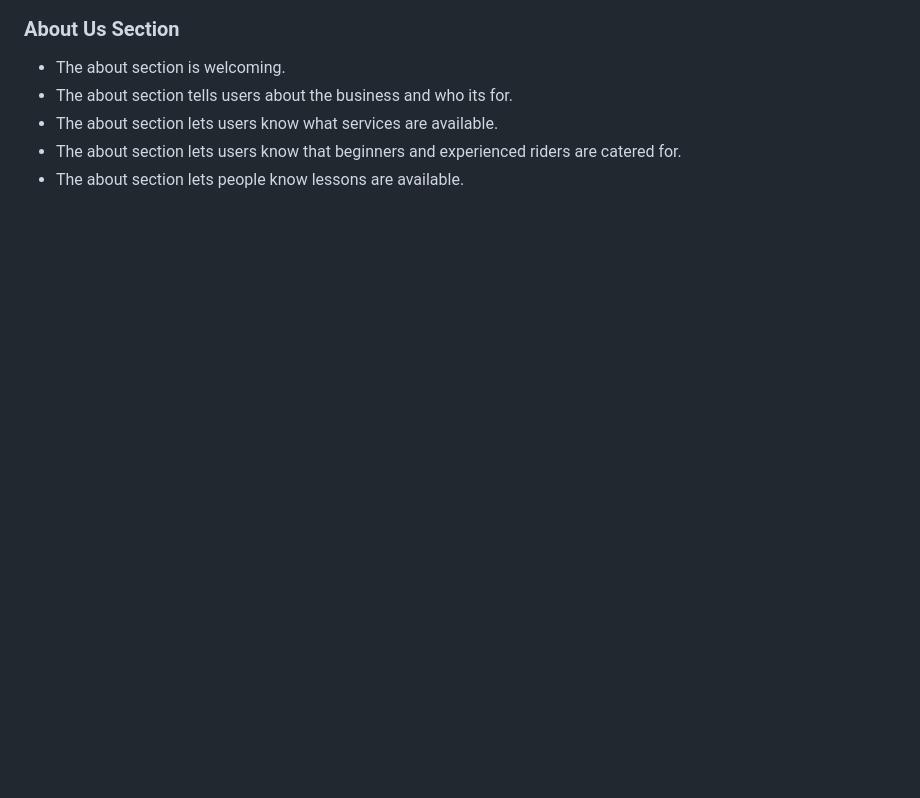
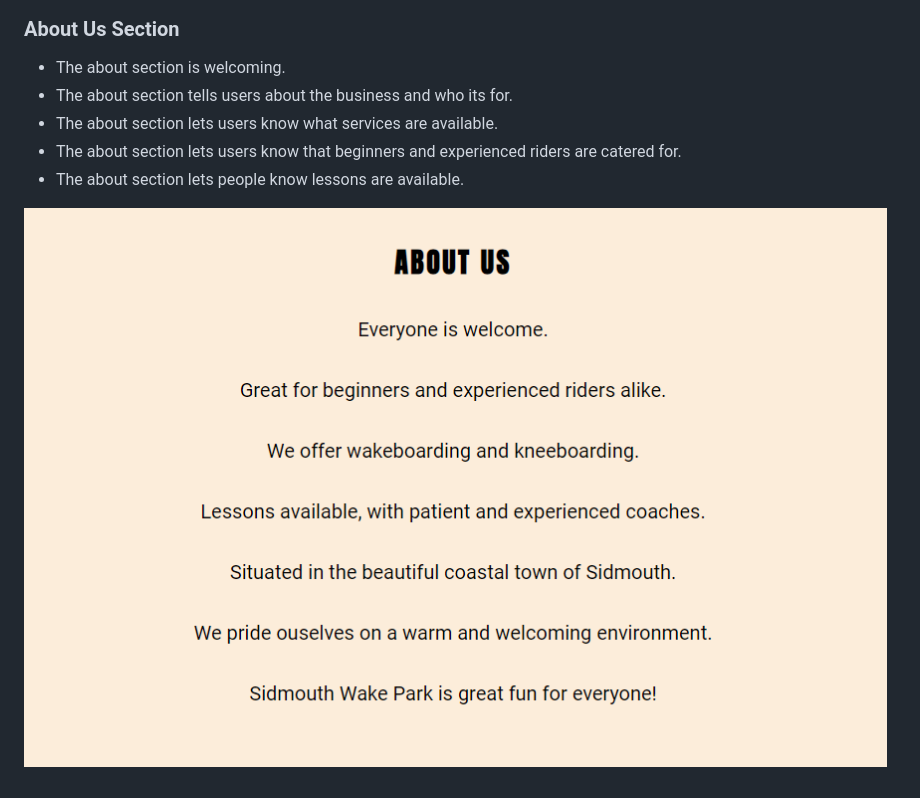
Before and after one commit to edenessame/wakeboarding, a Markdown page: README.md, the part around the change. Rendered like a GitHub page; pictures changed too: readme-assets/About-us.png (added); blank space fills up the shorter version.

Commit message:
add about section screenshot

```diff
--- a/README.md
+++ b/README.md
@@ -34,3 +34,5 @@ The website opens on a picture of a wakeboarder at the park.
 * The about section lets users know what services are available.
 * The about section lets users know that beginners and experienced riders are catered for.
 * The about section lets people know lessons are available.
+
+![About Us section](./readme-assets/About-us.png)
```
